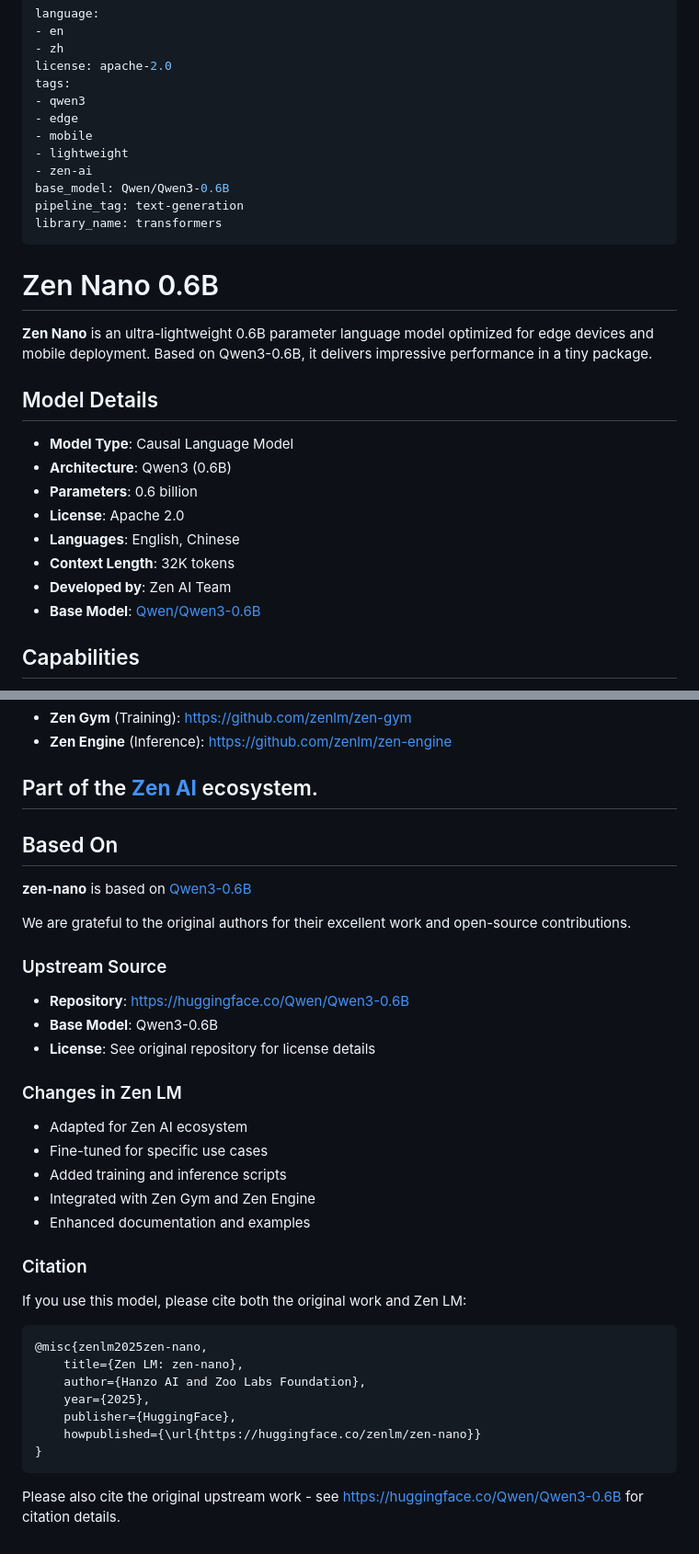
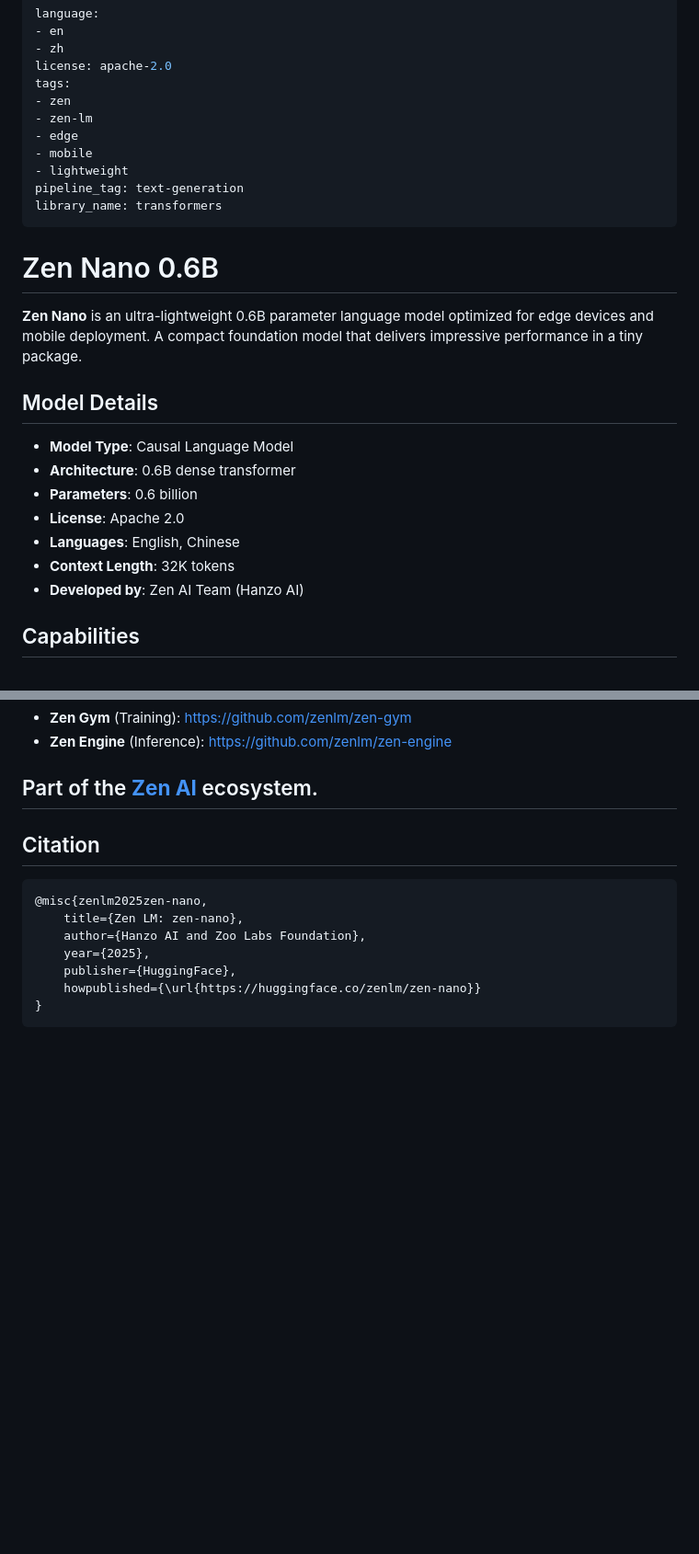
Before and after one commit to zenlm/zen-nano, a Markdown page: README.md, 2 parts joined by grey strips. Shown at 92% size. Rendered like a GitHub page; blank space fills up the shorter version.

Commit message:
fix: update Zen branding

````diff
--- a/README.md
+++ b/README.md
@@ -4,30 +4,28 @@ language:
 - zh
 license: apache-2.0
 tags:
-- qwen3
+- zen
+- zen-lm
 - edge
 - mobile
 - lightweight
-- zen-ai
-base_model: Qwen/Qwen3-0.6B
 pipeline_tag: text-generation
 library_name: transformers
 ---
 
 # Zen Nano 0.6B
 
-**Zen Nano** is an ultra-lightweight 0.6B parameter language model optimized for edge devices and mobile deployment. Based on Qwen3-0.6B, it delivers impressive performance in a tiny package.
+**Zen Nano** is an ultra-lightweight 0.6B parameter language model optimized for edge devices and mobile deployment. A compact foundation model that delivers impressive performance in a tiny package.
 
 ## Model Details
 
 - **Model Type**: Causal Language Model
-- **Architecture**: Qwen3 (0.6B)
+- **Architecture**: 0.6B dense transformer
 - **Parameters**: 0.6 billion
 - **License**: Apache 2.0
 - **Languages**: English, Chinese
 - **Context Length**: 32K tokens
-- **Developed by**: Zen AI Team
-- **Base Model**: [Qwen/Qwen3-0.6B](https://huggingface.co/Qwen/Qwen3-0.6B)
+- **Developed by**: Zen AI Team (Hanzo AI)
 
 ## Capabilities
 
@@ -150,27 +148,7 @@ llamafactory-cli train \
 Part of the **[Zen AI](https://github.com/zenlm)** ecosystem.
 ---
 
-## Based On
-
-**zen-nano** is based on [Qwen3-0.6B](https://huggingface.co/Qwen/Qwen3-0.6B)
-
-We are grateful to the original authors for their excellent work and open-source contributions.
-
-### Upstream Source
-- **Repository**: https://huggingface.co/Qwen/Qwen3-0.6B
-- **Base Model**: Qwen3-0.6B
-- **License**: See original repository for license details
-
-### Changes in Zen LM
-- Adapted for Zen AI ecosystem
-- Fine-tuned for specific use cases
-- Added training and inference scripts
-- Integrated with Zen Gym and Zen Engine
-- Enhanced documentation and examples
-
-### Citation
-
-If you use this model, please cite both the original work and Zen LM:
+## Citation
 
 ```bibtex
 @misc{zenlm2025zen-nano,
@@ -181,5 +159,3 @@ If you use this model, please cite both the original work and Zen LM:
     howpublished={\url{https://huggingface.co/zenlm/zen-nano}}
 }
 ```
-
-Please also cite the original upstream work - see https://huggingface.co/Qwen/Qwen3-0.6B for citation details.
````
